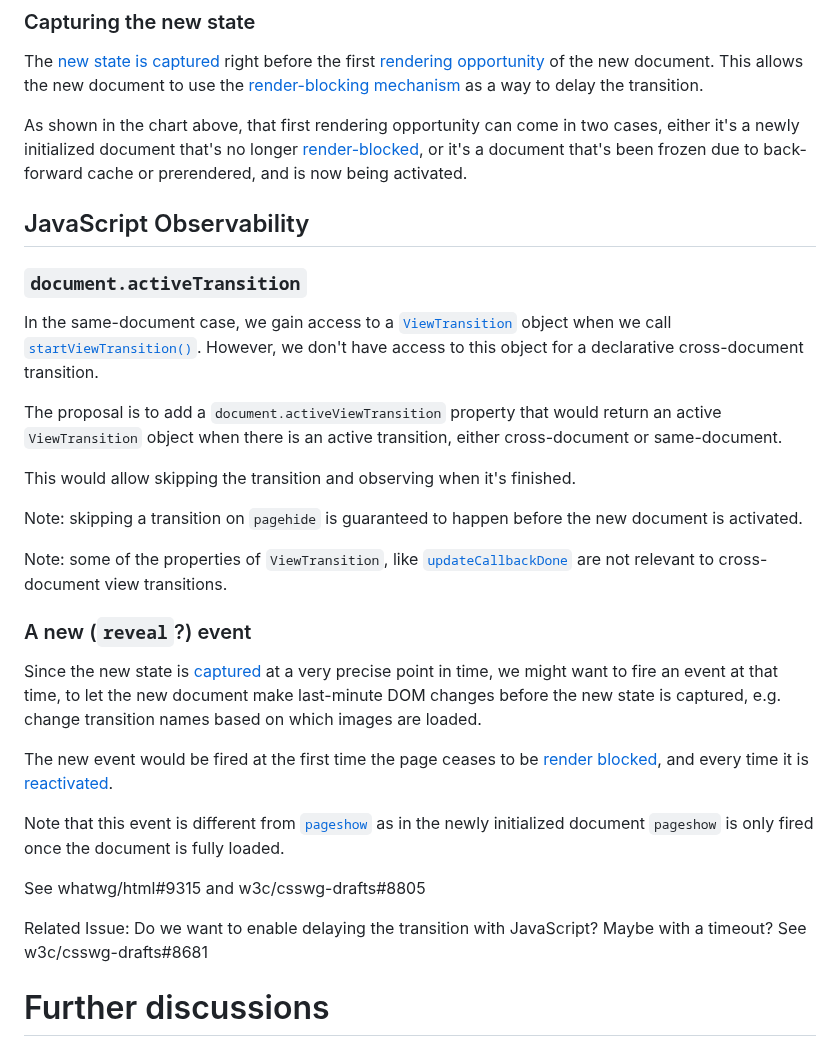
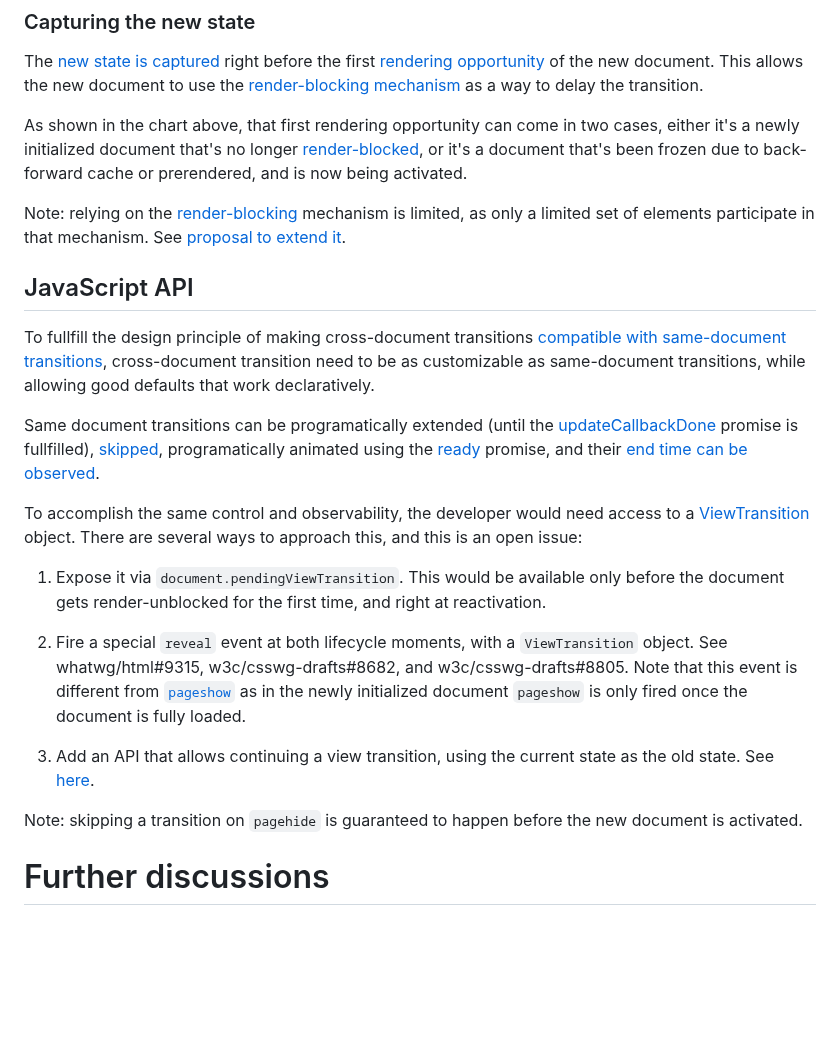
Before and after one commit to WICG/view-transitions, a Markdown page: cross-doc-explainer.md, the part around one of its changes. Drawn GitHub-style; blank space fills up the shorter version.

Commit message:
Edit explainer a bit

```diff
--- a/cross-doc-explainer.md
+++ b/cross-doc-explainer.md
@@ -133,36 +130,32 @@ As shown in the chart above, that first rendering opportunity can come in two ca
 it's a newly initialized document that's no longer [render-blocked](https://html.spec.whatwg.org/multipage/dom.html#render-blocked), or it's a document that's been frozen due to back-forward cache
 or prerendered, and is now being activated.
 
-## JavaScript Observability
+Note: relying on the [render-blocking](https://html.spec.whatwg.org/multipage/dom.html#render-blocked) mechanism is limited, as only a limited set of elements participate in that
+mechanism. See [proposal to extend it](whatwg/html#9332).
 
-### `document.activeTransition`
+## JavaScript API
 
-In the same-document case, we gain access to a [`ViewTransition`](https://drafts.csswg.org/css-view-transitions-1/#viewtransition) object when we call [`startViewTransition()`](https://drafts.csswg.org/css-view-transitions-1/#ViewTransition-prepare). However, we don't have access to this
-object for a declarative cross-document transition.
+To fullfill the design principle of making cross-document transitions [compatible with same-document transitions](#compatible-with-same-document-transitions), cross-document transition need to be as
+customizable as same-document transitions, while allowing good defaults that work declaratively.
 
-The proposal is to add a `document.activeViewTransition` property that would return an active `ViewTransition` object when there is an active transition, either cross-document or same-document.
+Same document transitions can be programatically extended (until the [updateCallbackDone](https://drafts.csswg.org/css-view-transitions-1/#dom-viewtransition-updatecallbackdone) promise is fullfilled), [skipped](https://drafts.csswg.org/css-view-transitions-1/#dom-viewtransition-skiptransition), programatically animated using the [ready](https://drafts.csswg.org/css-view-transitions-1/#dom-viewtransition-ready) promise, and their [end time can be
+observed](https://drafts.csswg.org/css-view-transitions-1/#dom-viewtransition-finished).
 
-This would allow skipping the transition and observing when it's finished.
+To accomplish the same control and observability, the developer would need access to a
+[ViewTransition](https://drafts.csswg.org/css-view-transitions-1/#the-domtransition-interface)
+object. There are several ways to approach this, and this is an open issue:
+
+1. Expose it via `document.pendingViewTransition`. This would be available only before the document
+gets render-unblocked for the first time, and right at reactivation.
+
+1. Fire a special `reveal` event at both lifecycle moments, with a `ViewTransition` object. See whatwg/html#9315, w3c/csswg-drafts#8682, and w3c/csswg-drafts#8805. Note that this event is
+different from [`pageshow`](https://html.spec.whatwg.org/#event-pageshow) as in the newly
+initialized document `pageshow` is only fired once the document is fully loaded.
+
+1. Add an API that allows continuing a view transition, using the current state as the old state.
+See [here](https://github.com/w3c/csswg-drafts/issues/8682#issuecomment-1566142986).
 
 Note: skipping a transition on `pagehide` is guaranteed to happen before the new document is activated.
-
-Note: some of the properties of `ViewTransition`, like [`updateCallbackDone`](https://drafts.csswg.org/css-view-transitions-1/#dom-viewtransition-updatecallbackdone) are not relevant to cross-document
-view transitions.
-
-### A new (`reveal`?) event
-
-Since the new state is [captured](#capturing-the-new-state) at a very precise point in time, we
-might want to fire an event at that time, to let the new document make last-minute DOM changes
-before the new state is captured, e.g. change transition names based on which images are loaded.
-
-The new event would be fired at the first time the page ceases to be [render blocked](https://html.spec.whatwg.org/multipage/dom.html#render-blocked), and every time it is [reactivated](https://html.spec.whatwg.org/multipage/browsing-the-web.html#reactivate-a-document).
-
-Note that this event is different from [`pageshow`](https://html.spec.whatwg.org/#event-pageshow) as
-in the newly initialized document `pageshow` is only fired once the document is fully loaded.
-
-See whatwg/html#9315 and w3c/csswg-drafts#8805
-
-Related Issue: Do we want to enable delaying the transition with JavaScript? Maybe with a timeout? See w3c/csswg-drafts#8681
 
 # Further discussions
 
```
Also changed, not shown: other parts of cross-doc-explainer.md (+12 -15 lines).
